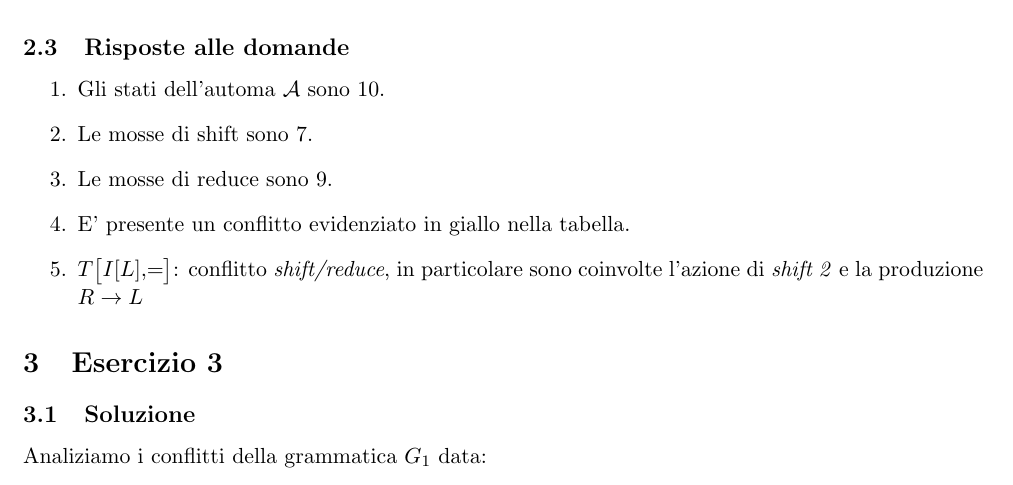
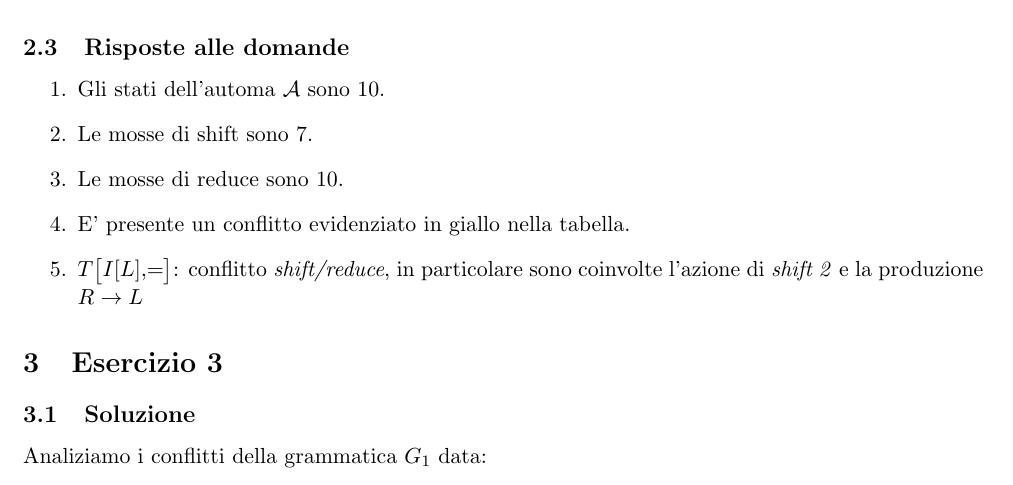
Before and after one commit to FedericoMenegoz/UNITN-linguaggi-formali-e-compilatori, a LaTeX document (2/Esercizi-tipo-2-soluzione.tex): part of page 4 of 6, cut so that both start at the same text. Compiled offline with pdfLaTeX.

Commit message:
Fixed error #reduce es2 tipo 2

```diff
--- a/2/Esercizi-tipo-2-soluzione.tex
+++ b/2/Esercizi-tipo-2-soluzione.tex
@@ -219,7 +219,7 @@ $R$ & $\{*, id\}$ & $\{=, \$\}$ \\
 \begin{enumerate}
   \item Gli stati dell'automa $\cal A$ sono 10.
   \item Le mosse di shift sono 7.
-  \item Le mosse di reduce sono 9.
+  \item Le mosse di reduce sono 10.
   \item E' presente un conflitto evidenziato in giallo nella tabella.
   \item $T\big[I[L], $=$\big]$: conflitto \textit{shift/reduce}, in particolare
   sono coinvolte l'azione di \textit{shift 2} e la produzione $R\rightarrow L$
```
Also changed, not shown: 2/Esercizi-tipo-2-soluzione.pdf.
